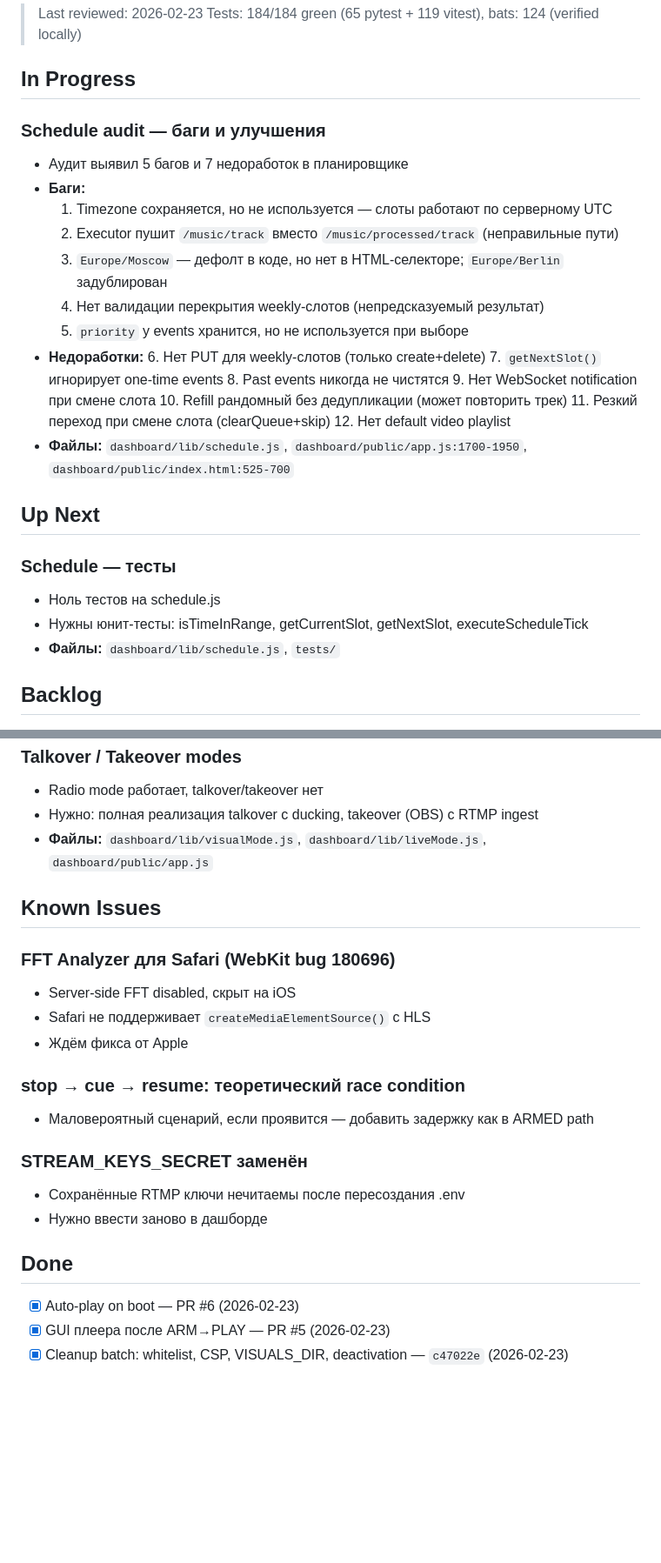
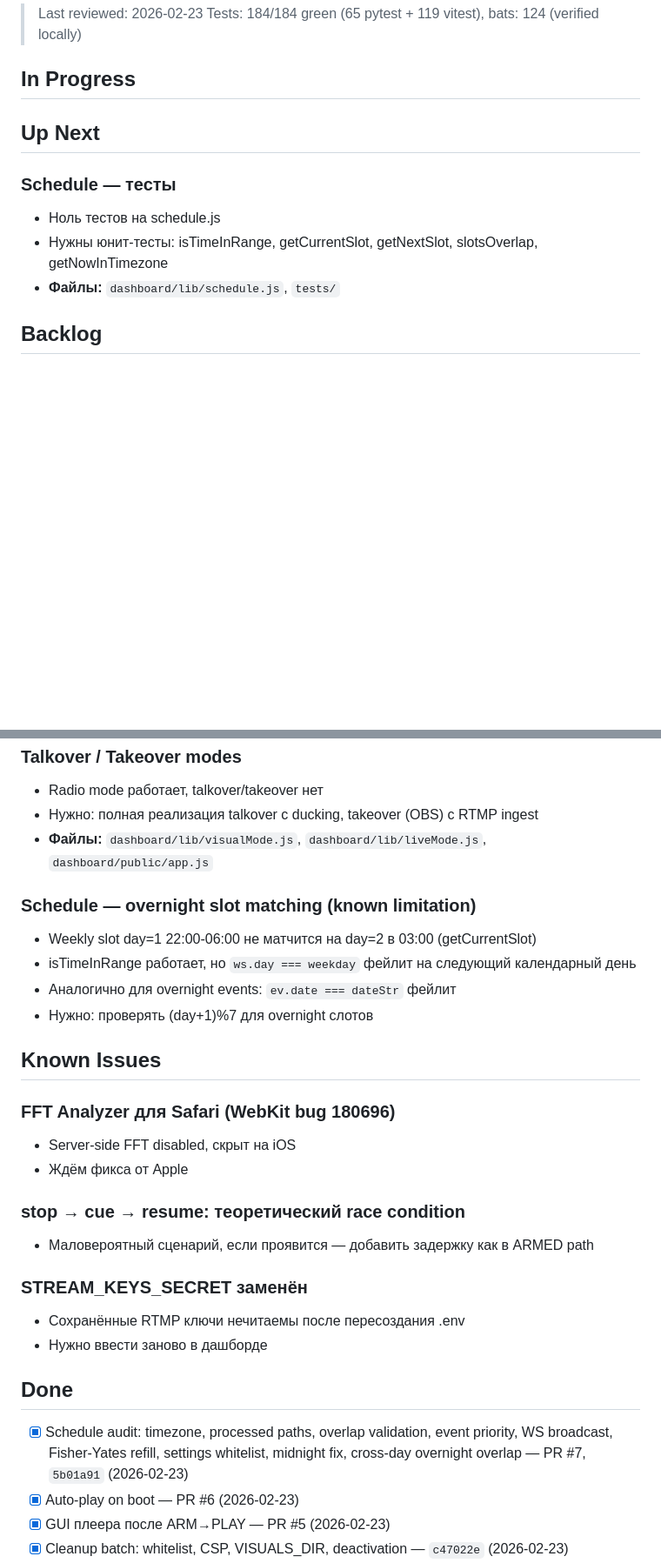
Before and after one commit to Awis13/freeRadio, a Markdown page: TODO.md, 2 parts joined by grey strips. Shown at 87% size. GitHub-like rendering; blank space fills up the shorter version.

Commit message:
docs: TODO.md — schedule audit done (PR #7)
Co-Authored-By: Claude Opus 4.6 <noreply@anthropic.com>

```diff
--- a/TODO.md
+++ b/TODO.md
@@ -5,29 +5,13 @@
 
 ## In Progress
 
-### Schedule audit — баги и улучшения
-- Аудит выявил 5 багов и 7 недоработок в планировщике
-- **Баги:**
-  1. Timezone сохраняется, но не используется — слоты работают по серверному UTC
-  2. Executor пушит `/music/track` вместо `/music/processed/track` (неправильные пути)
-  3. `Europe/Moscow` — дефолт в коде, но нет в HTML-селекторе; `Europe/Berlin` задублирован
-  4. Нет валидации перекрытия weekly-слотов (непредсказуемый результат)
-  5. `priority` у events хранится, но не используется при выборе
-- **Недоработки:**
-  6. Нет PUT для weekly-слотов (только create+delete)
-  7. `getNextSlot()` игнорирует one-time events
-  8. Past events никогда не чистятся
-  9. Нет WebSocket notification при смене слота
-  10. Refill рандомный без дедупликации (может повторить трек)
-  11. Резкий переход при смене слота (clearQueue+skip)
-  12. Нет default video playlist
-- **Файлы:** `dashboard/lib/schedule.js`, `dashboard/public/app.js:1700-1950`, `dashboard/public/index.html:525-700`
+<!-- Nothing currently in progress -->
 
 ## Up Next
 
 ### Schedule — тесты
 - Ноль тестов на schedule.js
-- Нужны юнит-тесты: isTimeInRange, getCurrentSlot, getNextSlot, executeScheduleTick
+- Нужны юнит-тесты: isTimeInRange, getCurrentSlot, getNextSlot, slotsOverlap, getNowInTimezone
 - **Файлы:** `dashboard/lib/schedule.js`, `tests/`
 
 ## Backlog
@@ -48,11 +32,16 @@
 - Нужно: полная реализация talkover с ducking, takeover (OBS) с RTMP ingest
 - **Файлы:** `dashboard/lib/visualMode.js`, `dashboard/lib/liveMode.js`, `dashboard/public/app.js`
 
+### Schedule — overnight slot matching (known limitation)
+- Weekly slot day=1 22:00-06:00 не матчится на day=2 в 03:00 (getCurrentSlot)
+- isTimeInRange работает, но `ws.day === weekday` фейлит на следующий календарный день
+- Аналогично для overnight events: `ev.date === dateStr` фейлит
+- Нужно: проверять (day+1)%7 для overnight слотов
+
 ## Known Issues
 
 ### FFT Analyzer для Safari (WebKit bug 180696)
 - Server-side FFT disabled, скрыт на iOS
-- Safari не поддерживает `createMediaElementSource()` с HLS
 - Ждём фикса от Apple
 
 ### stop → cue → resume: теоретический race condition
@@ -64,6 +53,7 @@
 
 ## Done
 
+- [x] Schedule audit: timezone, processed paths, overlap validation, event priority, WS broadcast, Fisher-Yates refill, settings whitelist, midnight fix, cross-day overnight overlap — PR #7, `5b01a91` (2026-02-23)
 - [x] Auto-play on boot — PR #6 (2026-02-23)
 - [x] GUI плеера после ARM→PLAY — PR #5 (2026-02-23)
 - [x] Cleanup batch: whitelist, CSP, VISUALS_DIR, deactivation — `c47022e` (2026-02-23)
```
